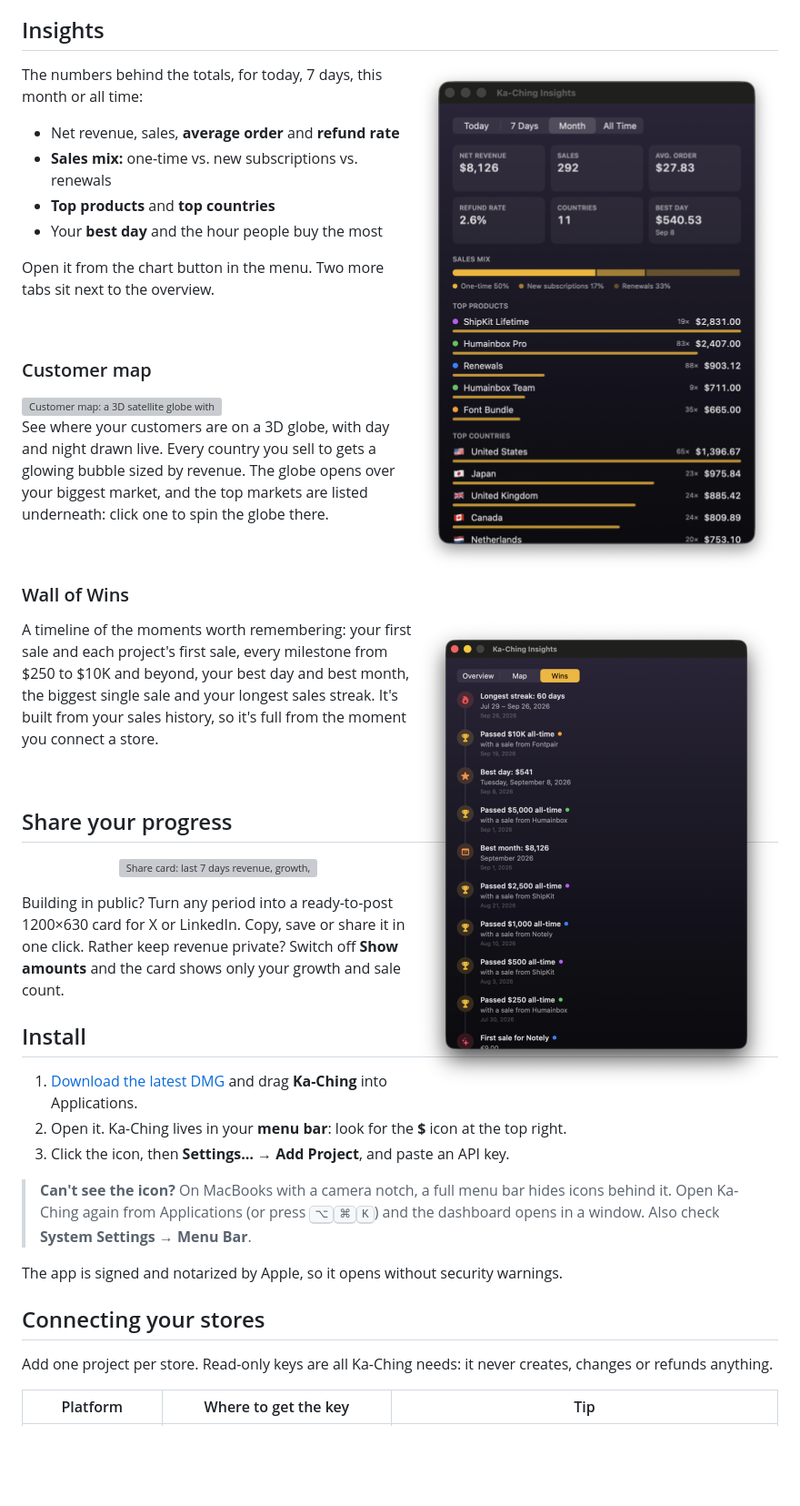
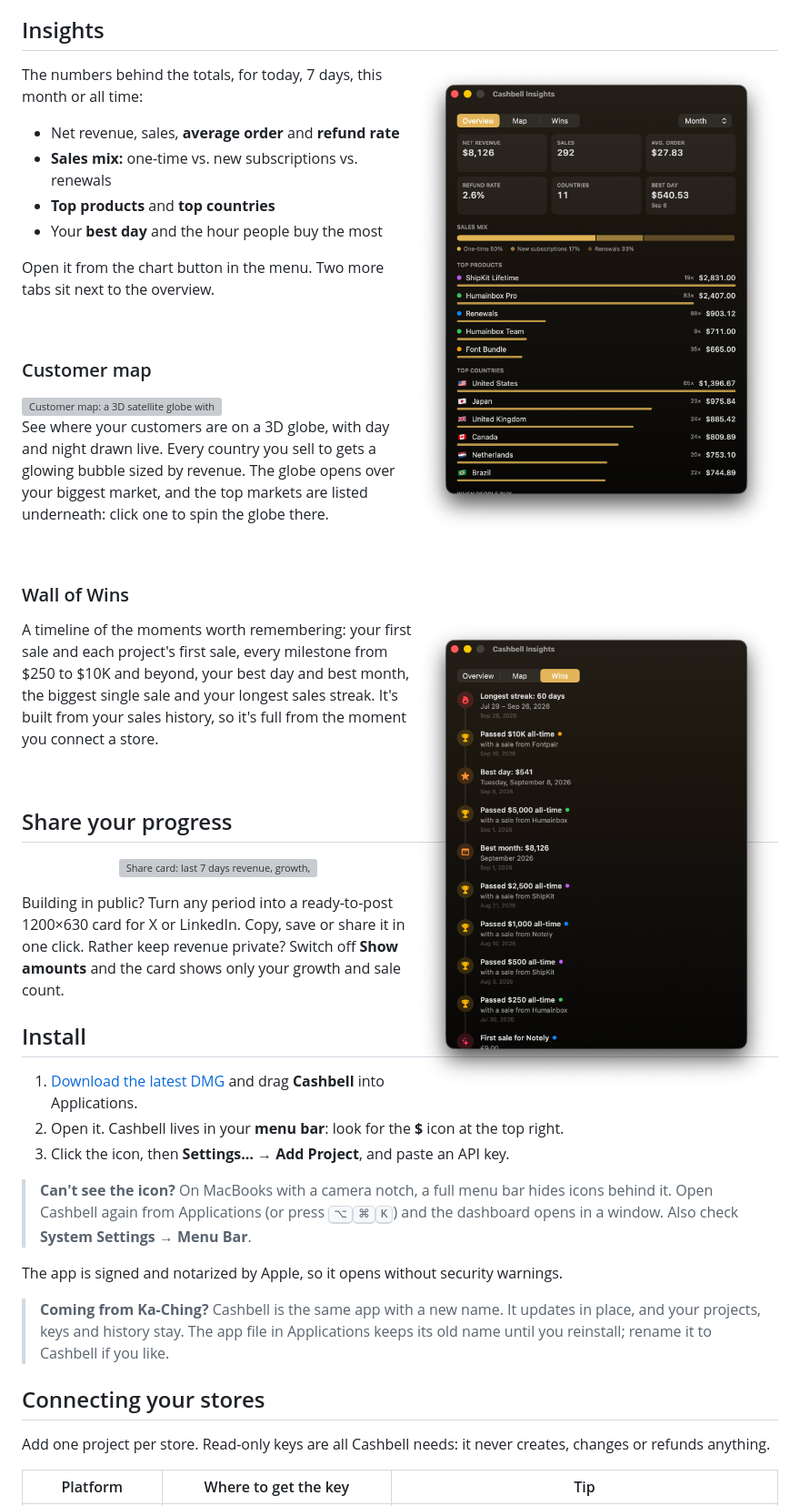
Before and after one commit to yergunes/cashbell-releases, a Markdown page: README.md, the part around the change printed below. Shown: that part at 91% size. GitHub-like rendering; pictures changed too: assets/insights.png, assets/wins.png; blank space fills up the shorter version; grey boxes are pictures that could not be loaded.

Commit message:
docs: Rename to Cashbell with new hero and screenshots

```diff
--- a/README.md
+++ b/README.md
@@ -92,17 +92,19 @@ Building in public? Turn any period into a ready-to-post 1200×630 card for X or
 
 ## Install
 
-1. [Download the latest DMG](https://github.com/yergunes/ka-ching-releases/releases/latest) and drag **Ka-Ching** into Applications.
-2. Open it. Ka-Ching lives in your **menu bar**: look for the <b>$</b> icon at the top right.
+1. [Download the latest DMG](https://github.com/yergunes/ka-ching-releases/releases/latest) and drag **Cashbell** into Applications.
+2. Open it. Cashbell lives in your **menu bar**: look for the <b>$</b> icon at the top right.
 3. Click the icon, then **Settings… → Add Project**, and paste an API key.
 
-> **Can't see the icon?** On MacBooks with a camera notch, a full menu bar hides icons behind it. Open Ka-Ching again from Applications (or press <kbd>⌥</kbd><kbd>⌘</kbd><kbd>K</kbd>) and the dashboard opens in a window. Also check **System Settings → Menu Bar**.
+> **Can't see the icon?** On MacBooks with a camera notch, a full menu bar hides icons behind it. Open Cashbell again from Applications (or press <kbd>⌥</kbd><kbd>⌘</kbd><kbd>K</kbd>) and the dashboard opens in a window. Also check **System Settings → Menu Bar**.
 
 The app is signed and notarized by Apple, so it opens without security warnings.
 
+> **Coming from Ka-Ching?** Cashbell is the same app with a new name. It updates in place, and your projects, keys and history stay. The app file in Applications keeps its old name until you reinstall; rename it to Cashbell if you like.
+
 ## Connecting your stores
 
-Add one project per store. Read-only keys are all Ka-Ching needs: it never creates, changes or refunds anything.
+Add one project per store. Read-only keys are all Cashbell needs: it never creates, changes or refunds anything.
 
 | Platform | Where to get the key | Tip |
 |---|---|---|
```
Also changed, not shown: other parts of README.md (+5 -5 lines), assets/dashboard.png, assets/hero.jpg, 2 other files.
